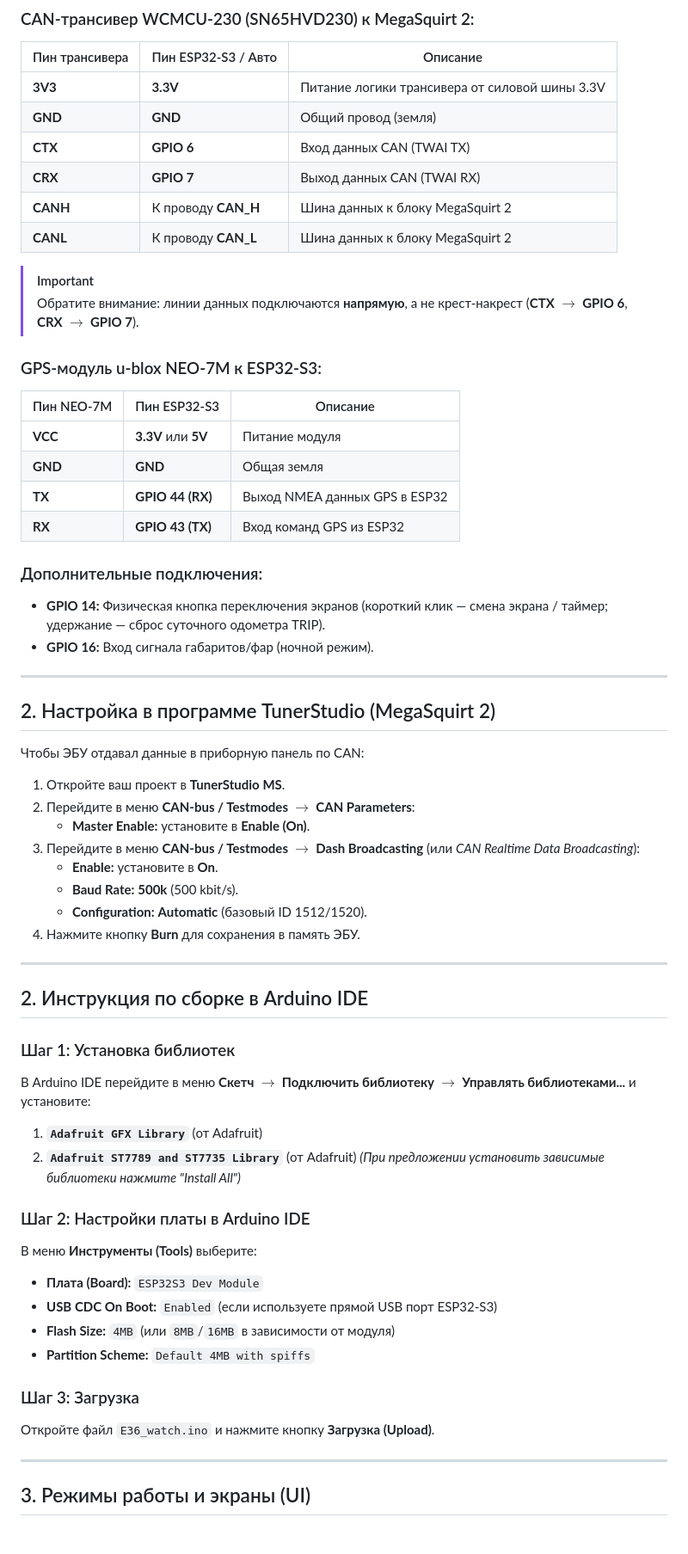
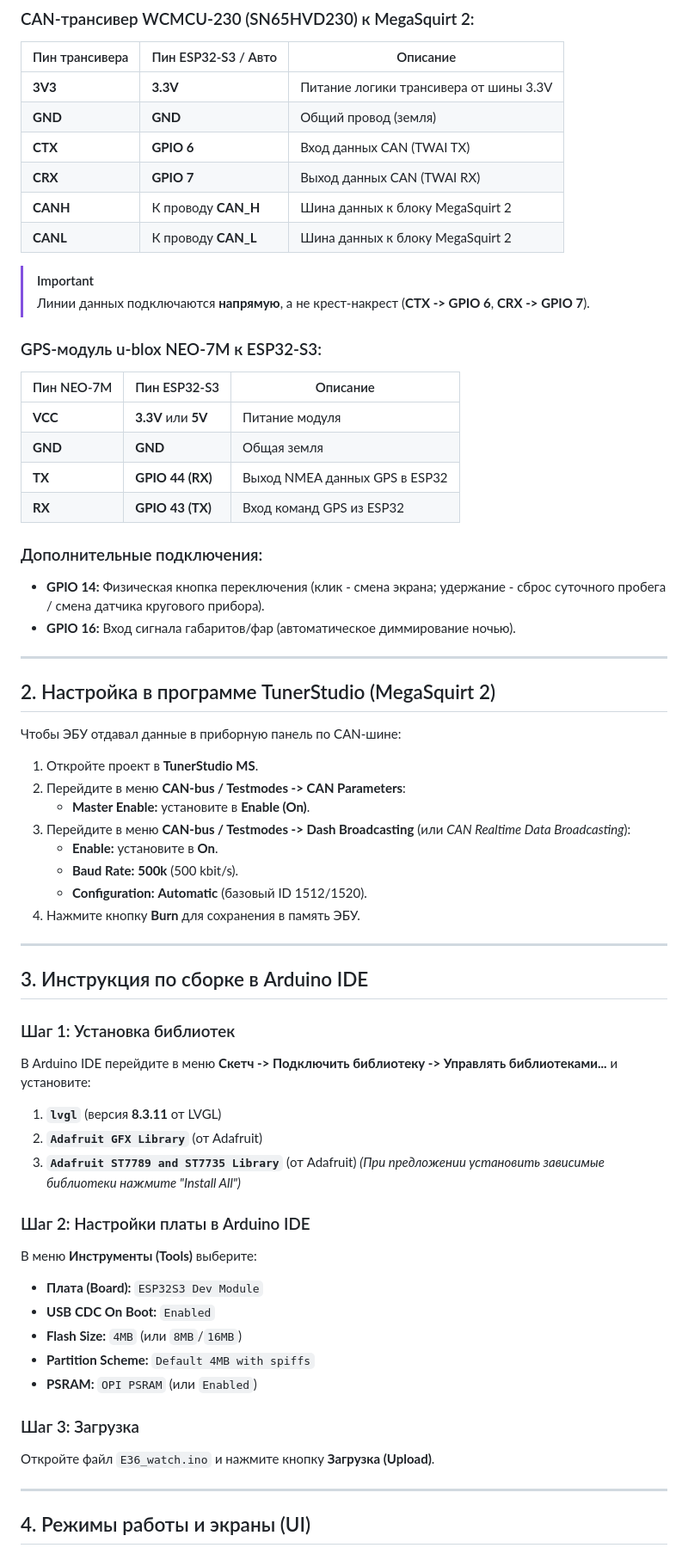
Before and after one commit to sazon777z/E36_watch, a Markdown page: README.md, the part around one of its changes. Shown at 86% size. Drawn GitHub-style.

```diff
--- a/README.md
+++ b/README.md
@@ -23,7 +23,7 @@
 
 | Пин трансивера | Пин ESP32-S3 / Авто | Описание |
 |---|---|---|
-| **3V3** | **3.3V** | Питание логики трансивера от силовой шины 3.3V |
+| **3V3** | **3.3V** | Питание логики трансивера от шины 3.3V |
 | **GND** | **GND** | Общий провод (земля) |
 | **CTX** | **GPIO 6** | Вход данных CAN (TWAI TX) |
 | **CRX** | **GPIO 7** | Выход данных CAN (TWAI RX) |
@@ -31,7 +31,7 @@
 | **CANL** | К проводу **CAN_L** | Шина данных к блоку MegaSquirt 2 |
 
 > [!IMPORTANT]
-> Обратите внимание: линии данных подключаются **напрямую**, а не крест-накрест (**CTX $\rightarrow$ GPIO 6**, **CRX $\rightarrow$ GPIO 7**).
+> Линии данных подключаются **напрямую**, а не крест-накрест (**CTX -> GPIO 6**, **CRX -> GPIO 7**).
 
 ### GPS-модуль u-blox NEO-7M к ESP32-S3:
 
@@ -43,18 +43,18 @@
 | **RX** | **GPIO 43 (TX)** | Вход команд GPS из ESP32 |
 
 ### Дополнительные подключения:
-* **GPIO 14:** Физическая кнопка переключения экранов (короткий клик — смена экрана / таймер; удержание — сброс суточного одометра TRIP).
-* **GPIO 16:** Вход сигнала габаритов/фар (ночной режим).
+* **GPIO 14:** Физическая кнопка переключения (клик - смена экрана; удержание - сброс суточного пробега / смена датчика кругового прибора).
+* **GPIO 16:** Вход сигнала габаритов/фар (автоматическое диммирование ночью).
 
 ---
 
 ## 2. Настройка в программе TunerStudio (MegaSquirt 2)
 
-Чтобы ЭБУ отдавал данные в приборную панель по CAN:
-1. Откройте ваш проект в **TunerStudio MS**.
-2. Перейдите в меню **CAN-bus / Testmodes $\rightarrow$ CAN Parameters**:
+Чтобы ЭБУ отдавал данные в приборную панель по CAN-шине:
+1. Откройте проект в **TunerStudio MS**.
+2. Перейдите в меню **CAN-bus / Testmodes -> CAN Parameters**:
    - **Master Enable:** установите в **Enable (On)**.
-3. Перейдите в меню **CAN-bus / Testmodes $\rightarrow$ Dash Broadcasting** (или *CAN Realtime Data Broadcasting*):
+3. Перейдите в меню **CAN-bus / Testmodes -> Dash Broadcasting** (или *CAN Realtime Data Broadcasting*):
    - **Enable:** установите в **On**.
    - **Baud Rate:** **500k** (500 kbit/s).
    - **Configuration:** **Automatic** (базовый ID 1512/1520).
@@ -62,25 +62,27 @@
 
 ---
 
-## 2. Инструкция по сборке в Arduino IDE
+## 3. Инструкция по сборке в Arduino IDE
 
 ### Шаг 1: Установка библиотек
-В Arduino IDE перейдите в меню **Скетч $\rightarrow$ Подключить библиотеку $\rightarrow$ Управлять библиотеками...** и установите:
-1. **`Adafruit GFX Library`** (от Adafruit)
-2. **`Adafruit ST7789 and ST7735 Library`** (от Adafruit)
+В Arduino IDE перейдите в меню **Скетч -> Подключить библиотеку -> Управлять библиотеками...** и установите:
+1. **`lvgl`** (версия **8.3.11** от LVGL)
+2. **`Adafruit GFX Library`** (от Adafruit)
+3. **`Adafruit ST7789 and ST7735 Library`** (от Adafruit)
 *(При предложении установить зависимые библиотеки нажмите "Install All")*
 
 ### Шаг 2: Настройки платы в Arduino IDE
 В меню **Инструменты (Tools)** выберите:
 - **Плата (Board):** `ESP32S3 Dev Module`
-- **USB CDC On Boot:** `Enabled` (если используете прямой USB порт ESP32-S3)
-- **Flash Size:** `4MB` (или `8MB`/`16MB` в зависимости от модуля)
+- **USB CDC On Boot:** `Enabled`
+- **Flash Size:** `4MB` (или `8MB`/`16MB`)
 - **Partition Scheme:** `Default 4MB with spiffs`
+- **PSRAM:** `OPI PSRAM` (или `Enabled`)
 
 ### Шаг 3: Загрузка
 Откройте файл `E36_watch.ino` и нажмите кнопку **Загрузка (Upload)**.
 
 ---
 
-## 3. Режимы работы и экраны (UI)
+## 4. Режимы работы и экраны (UI)
 
```
Also changed, not shown: other parts of README.md (+44 -29 lines).
